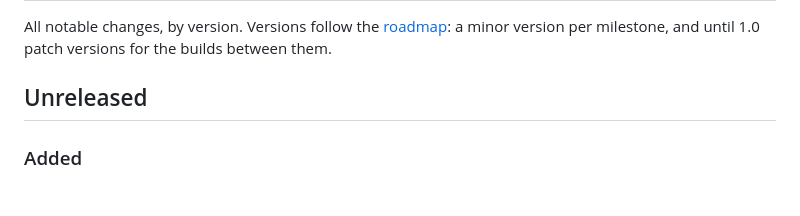
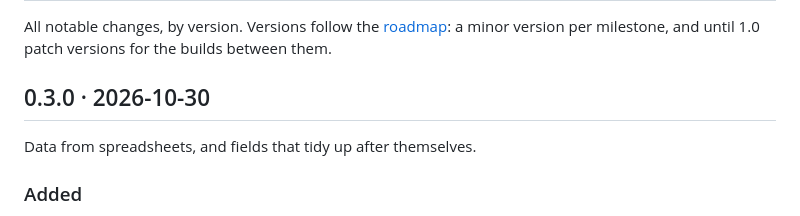
Before and after one commit to Vynn/oh-brother, a Markdown page: CHANGELOG.md, the part around the change. Rendered like a GitHub page.

```diff
--- a/CHANGELOG.md
+++ b/CHANGELOG.md
@@ -2,7 +2,9 @@
 
 All notable changes, by version. Versions follow the [roadmap](ROADMAP.md): a minor version per milestone, and until 1.0 patch versions for the builds between them.
 
-## Unreleased
+## 0.3.0 · 2026-10-30
+
+Data from spreadsheets, and fields that tidy up after themselves.
 
 ### Added
 
```
Also changed, not shown: README.md (+4 -4 lines), ROADMAP.md (+6 -0 lines), docs/images/editor-csv.png, docs/images/multi-select.png, 1 other file.
